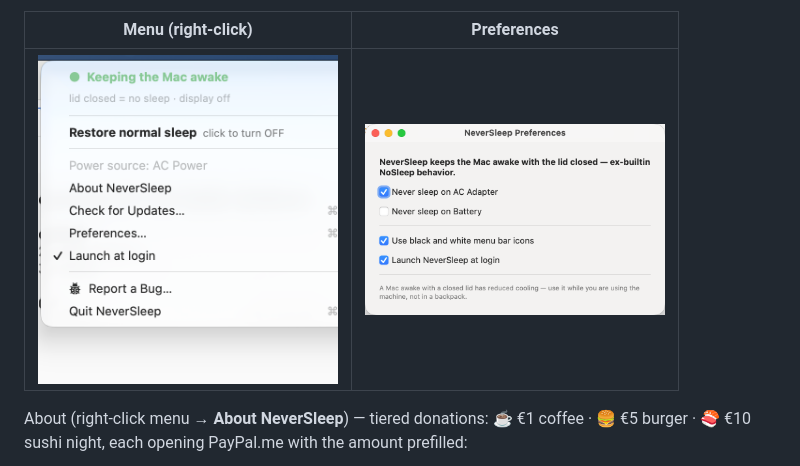
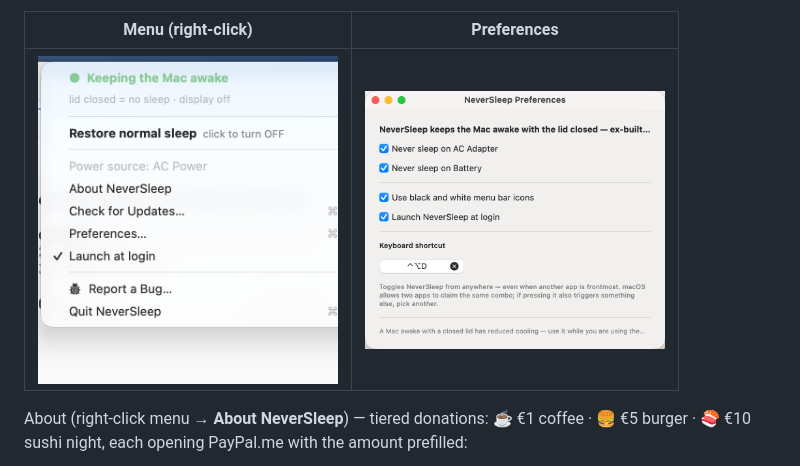
Before and after one commit to Marcus1571/NeverSleep, a Markdown page: README.md, the part around the change. GitHub-like rendering; pictures changed too: docs/img/preferences-recorder.png (added).

Commit message:
0.12.1 hotfix: make-app.sh copies SPM resource bundles (KeyboardShortcuts' Bundle.module crash on Preferences open, operator-reported); README preferences screenshot with the recorder

```diff
--- a/README.md
+++ b/README.md
@@ -24,7 +24,7 @@ The menu-bar icon tells you the state instantly, imitating the original NoSleep'
 
 | Menu (right-click) | Preferences |
 |------|-------------|
-| <img src="docs/img/menu.png" width="300" alt="NeverSleep menu: green status header 'Keeping the Mac awake', bold 'Restore normal sleep — click to turn OFF', power source, About, Check for Updates, Preferences, Launch at login, Report a Bug, Quit"> | <img src="docs/img/preferences.png" width="300" alt="Preferences: separate AC/battery toggles, black-and-white icons, launch at login"> |
+| <img src="docs/img/menu.png" width="300" alt="NeverSleep menu: green status header 'Keeping the Mac awake', bold 'Restore normal sleep — click to turn OFF', power source, About, Check for Updates, Preferences, Launch at login, Report a Bug, Quit"> | <img src="docs/img/preferences-recorder.png" width="300" alt="Preferences: separate AC/battery toggles, black-and-white icons, launch at login, keyboard-shortcut recorder (⌃⌥D)"> |
 
 About (right-click menu → **About NeverSleep**) — tiered donations: ☕ €1 coffee · 🍔 €5 burger · 🍣 €10 sushi night, each opening PayPal.me with the amount prefilled:
 
```
Also changed, not shown: CHANGELOG.md (+7 -0 lines), 1 other file.
